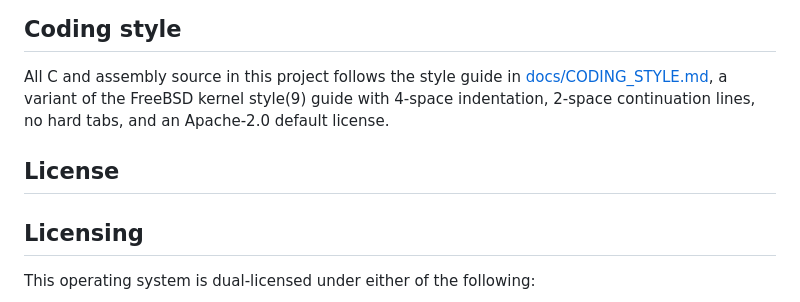
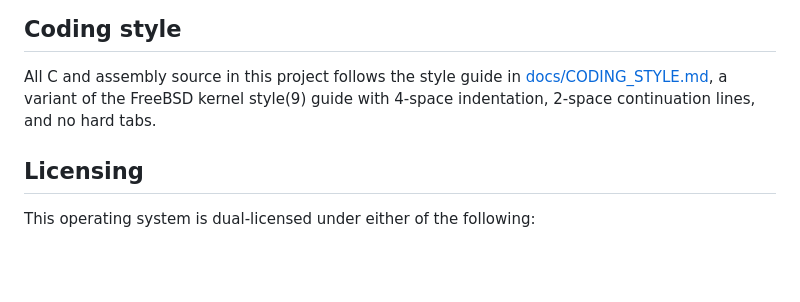
Before and after one commit to OrangeTide/nyctos, a Markdown page: README.md, the part around one of its changes. Rendered like a GitHub page; blank space fills up the shorter version.

```diff
--- a/README.md
+++ b/README.md
@@ -312,9 +363,7 @@ landed without needing a devicetree lookup.
 All C and assembly source in this project follows the style guide in
 [docs/CODING_STYLE.md](docs/CODING_STYLE.md), a variant of the FreeBSD
 kernel style(9) guide with 4-space indentation, 2-space continuation
-lines, no hard tabs, and an Apache-2.0 default license.
-
-## License
+lines, and no hard tabs.
 
 ## Licensing
 
```
Also changed, not shown: other parts of README.md (+113 -64 lines).
